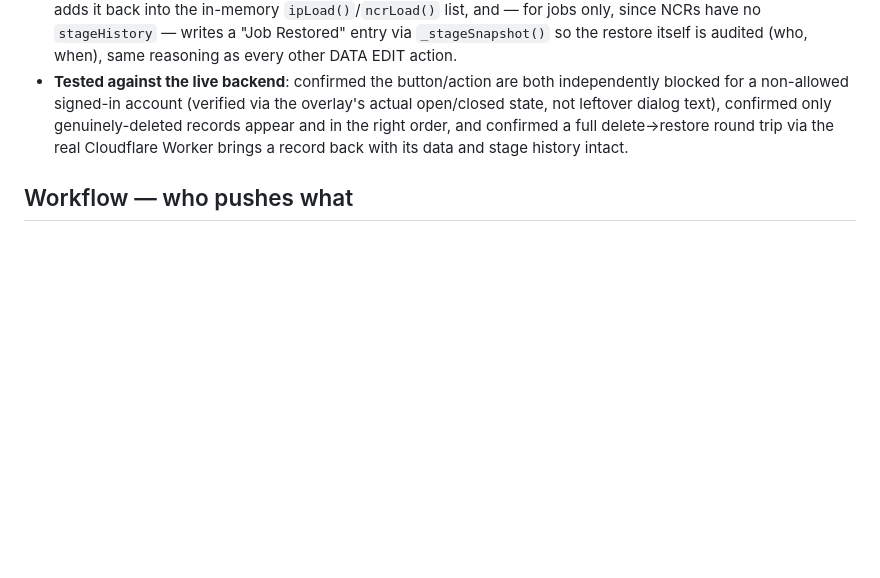
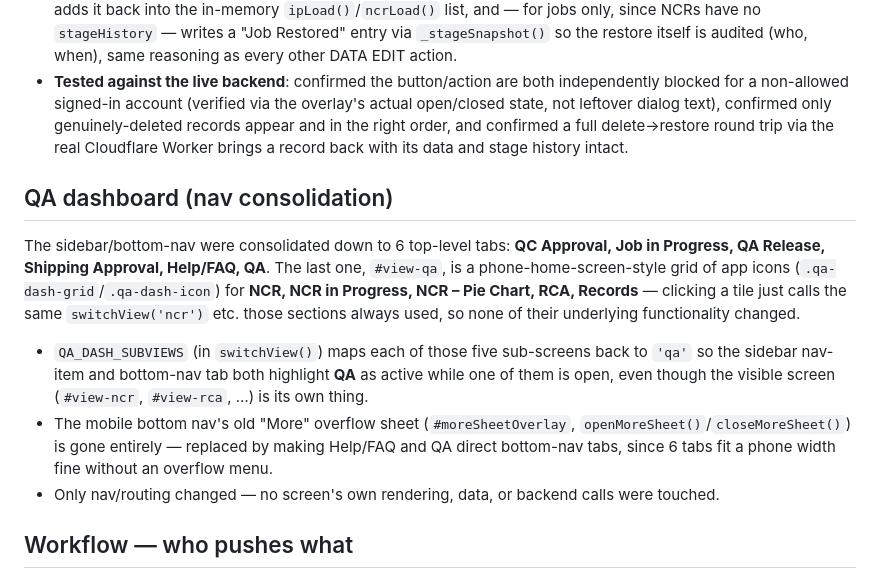
Before and after one commit to anthonymancino222/qa-checklist, a Markdown page: CLAUDE.md, the part around the change. Drawn GitHub-style; blank space fills up the shorter version.

Commit message:
Document the QA dashboard nav consolidation in CLAUDE.md

```diff
--- a/CLAUDE.md
+++ b/CLAUDE.md
@@ -79,6 +79,14 @@ A **"🗑️ Deleted Items"** header button (`#header-deleted-items-btn`, next t
 - `restoreDeletedRecord(idx)` confirms, then `PUT`s the record's own data back (clearing `deleted` server-side), adds it back into the in-memory `ipLoad()`/`ncrLoad()` list, and — for jobs only, since NCRs have no `stageHistory` — writes a "Job Restored" entry via `_stageSnapshot()` so the restore itself is audited (who, when), same reasoning as every other DATA EDIT action.
 - **Tested against the live backend**: confirmed the button/action are both independently blocked for a non-allowed signed-in account (verified via the overlay's actual open/closed state, not leftover dialog text), confirmed only genuinely-deleted records appear and in the right order, and confirmed a full delete→restore round trip via the real Cloudflare Worker brings a record back with its data and stage history intact.
 
+## QA dashboard (nav consolidation)
+
+The sidebar/bottom-nav were consolidated down to 6 top-level tabs: **QC Approval, Job in Progress, QA Release, Shipping Approval, Help/FAQ, QA**. The last one, `#view-qa`, is a phone-home-screen-style grid of app icons (`.qa-dash-grid`/`.qa-dash-icon`) for **NCR, NCR in Progress, NCR – Pie Chart, RCA, Records** — clicking a tile just calls the same `switchView('ncr')` etc. those sections always used, so none of their underlying functionality changed.
+
+- `QA_DASH_SUBVIEWS` (in `switchView()`) maps each of those five sub-screens back to `'qa'` so the sidebar nav-item and bottom-nav tab both highlight **QA** as active while one of them is open, even though the visible screen (`#view-ncr`, `#view-rca`, …) is its own thing.
+- The mobile bottom nav's old "More" overflow sheet (`#moreSheetOverlay`, `openMoreSheet()`/`closeMoreSheet()`) is gone entirely — replaced by making Help/FAQ and QA direct bottom-nav tabs, since 6 tabs fit a phone width fine without an overflow menu.
+- Only nav/routing changed — no screen's own rendering, data, or backend calls were touched.
+
 ## Workflow — who pushes what
 
 The user has granted standing permission for Claude to directly execute deploys in this project — push to GitHub, deploy/edit the Cloudflare Worker, edit the Apps Script backend — without asking each time. This has been the actual working pattern across multiple sessions: Claude runs `git add`/`commit`/`push` directly via PowerShell, and edits/deploys the Worker through a connected Cloudflare dashboard browser tab. **Permission is granted broadly; what actually blocks Claude is capability, not permission** — three distinct kinds of block have been confirmed, and none of them can be talked past by the user saying "you have permission":
```
